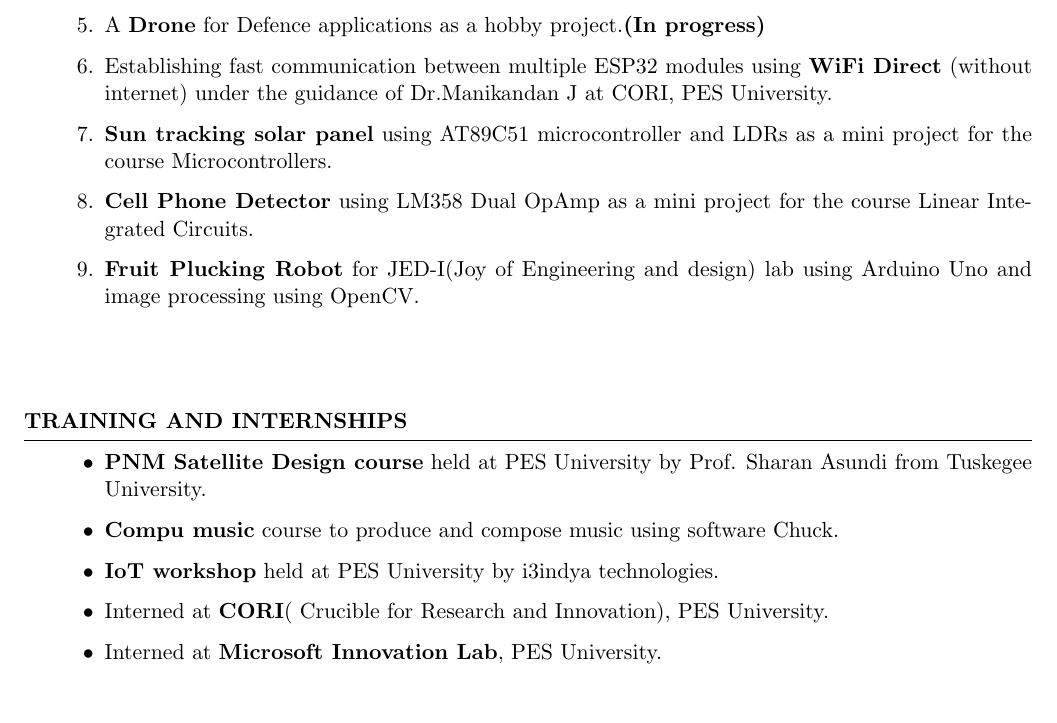
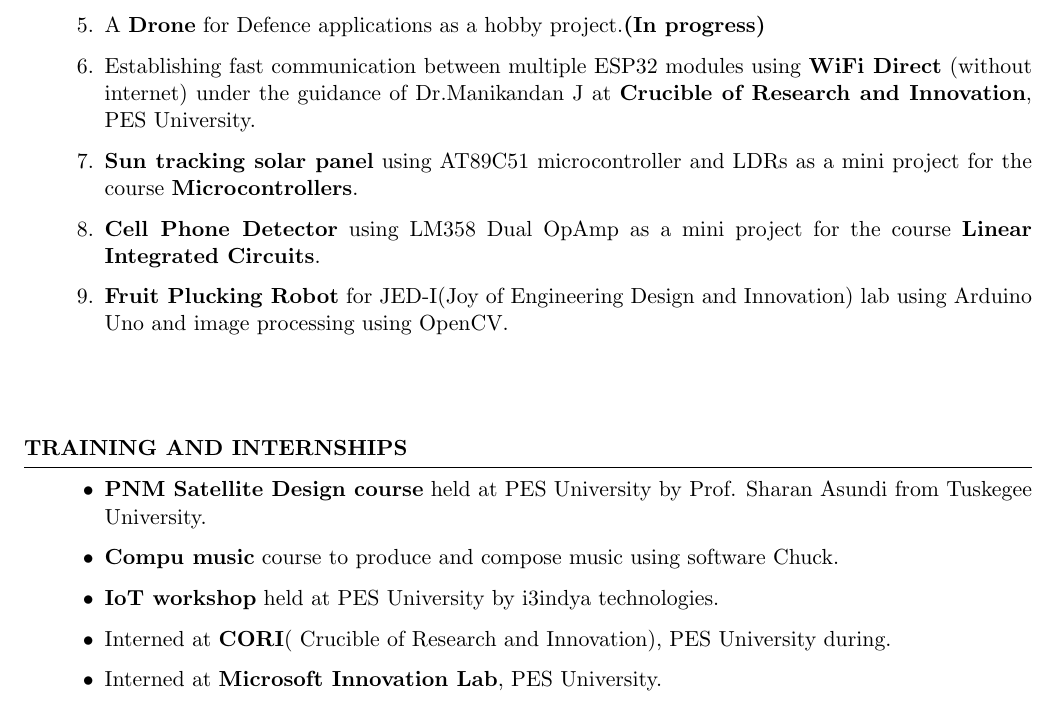
Before and after one commit to kpbilichod/KarthikPB_Resume, a LaTeX CV (KarthikPB_Resume.tex): part of page 2 of 4, cut so that both start at the same text. Compiled offline with pdfLaTeX.

Commit message:
minor changes

```diff
--- a/KarthikPB_Resume.tex
+++ b/KarthikPB_Resume.tex
@@ -63,9 +63,9 @@
     \item {\bf Determination of array factor for Superdirective characterstics} as a research project under the guidance of Dr.Saumya Adhikari.
     \item A {\bf Drone} for Defence applications as a hobby project.{\bf (In progress)}
-    \item Establishing fast communication between multiple ESP32 modules using {\bf WiFi Direct} (without internet)  under the guidance of Dr.Manikandan J at CORI, PES University.
-    \item {\bf Sun tracking solar panel} using AT89C51 microcontroller and LDRs as a mini project for the course Microcontrollers.
-    \item {\bf Cell Phone Detector} using LM358 Dual OpAmp as a mini project for the course Linear Integrated Circuits.
-    \item {\bf Fruit Plucking Robot} for JED-I(Joy of Engineering and design) lab using Arduino Uno and image processing using OpenCV.
+    \item Establishing fast communication between multiple ESP32 modules using {\bf WiFi Direct} (without internet)  under the guidance of Dr.Manikandan J at {\bf Crucible of Research and Innovation}, PES University.
+    \item {\bf Sun tracking solar panel} using AT89C51 microcontroller and LDRs as a mini project for the course {\bf Microcontrollers}.
+    \item {\bf Cell Phone Detector} using LM358 Dual OpAmp as a mini project for the course {\bf Linear Integrated Circuits}.
+    \item {\bf Fruit Plucking Robot} for JED-I(Joy of Engineering Design and Innovation) lab using Arduino Uno and image processing using OpenCV.
 \end{enumerate}
 \end{rSection}
 
@@ -76,7 +76,7 @@
     \item {\bf PNM Satellite Design course} held at PES University by Prof. Sharan Asundi from Tuskegee University.
     \item {\bf Compu music} course to produce and compose music using software Chuck.
     \item {\bf IoT workshop} held at PES University by i3indya technologies.
-    \item Interned at {\bf CORI}( Crucible for Research and Innovation), PES University.
+    \item Interned at {\bf CORI}( Crucible of Research and Innovation), PES University during.
     \item Interned at {\bf Microsoft Innovation Lab}, PES University.\\
 
 \end{itemize}
```
Also changed, not shown: KarthikPB_Resume.tex (6 more changed lines).
